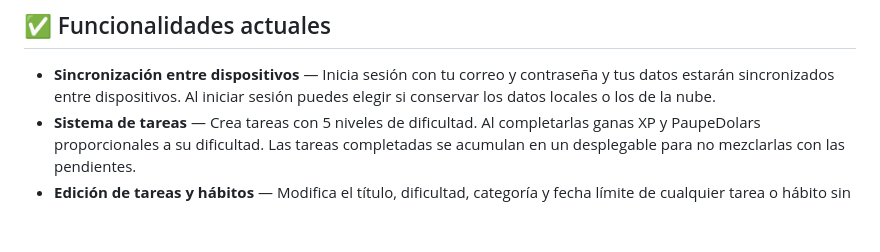
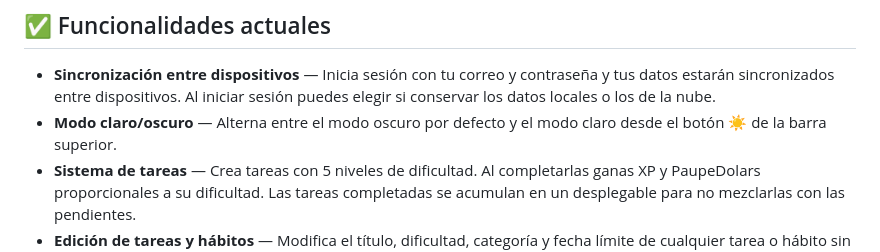
Before and after one commit to iagolays/LevelUpTasks, a Markdown page: README.md, the part around the change. GitHub-like rendering; blank space fills up the shorter version.

```diff
--- a/README.md
+++ b/README.md
@@ -52,6 +52,7 @@ http://localhost:8000
 ## ✅ Funcionalidades actuales
 
 - **Sincronización entre dispositivos** — Inicia sesión con tu correo y contraseña y tus datos estarán sincronizados entre dispositivos. Al iniciar sesión puedes elegir si conservar los datos locales o los de la nube.
+- **Modo claro/oscuro** — Alterna entre el modo oscuro por defecto y el modo claro desde el botón ☀️ de la barra superior.
 - **Sistema de tareas** — Crea tareas con 5 niveles de dificultad. Al completarlas ganas XP y PaupeDolars proporcionales a su dificultad. Las tareas completadas se acumulan en un desplegable para no mezclarlas con las pendientes.
 - **Edición de tareas y hábitos** — Modifica el título, dificultad, categoría y fecha límite de cualquier tarea o hábito sin perder su progreso.
 - **Fechas límite** — Las tareas pueden tener fecha límite opcional. Si no se completan a tiempo, se pierde la XP que habrían dado.
```
Also changed, not shown: UpdateLogLevelUpTasks.md (+22 -0 lines).
